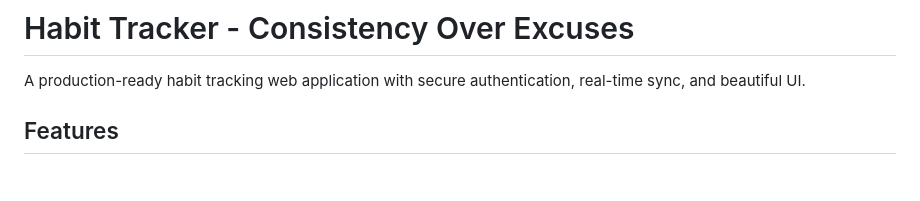
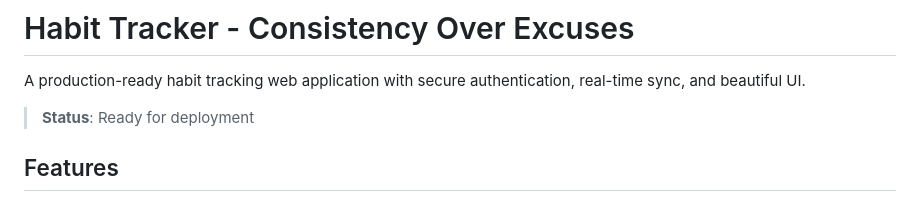
Before and after one commit to nirajmohabey/habit-tracker, a Markdown page: README.md, the part around the change. Rendered like a GitHub page; blank space fills up the shorter version.

```diff
--- a/README.md
+++ b/README.md
@@ -1,6 +1,8 @@
 # Habit Tracker - Consistency Over Excuses
 
 A production-ready habit tracking web application with secure authentication, real-time sync, and beautiful UI.
+
+> **Status**: Ready for deployment
 
 ## Features
 
```
